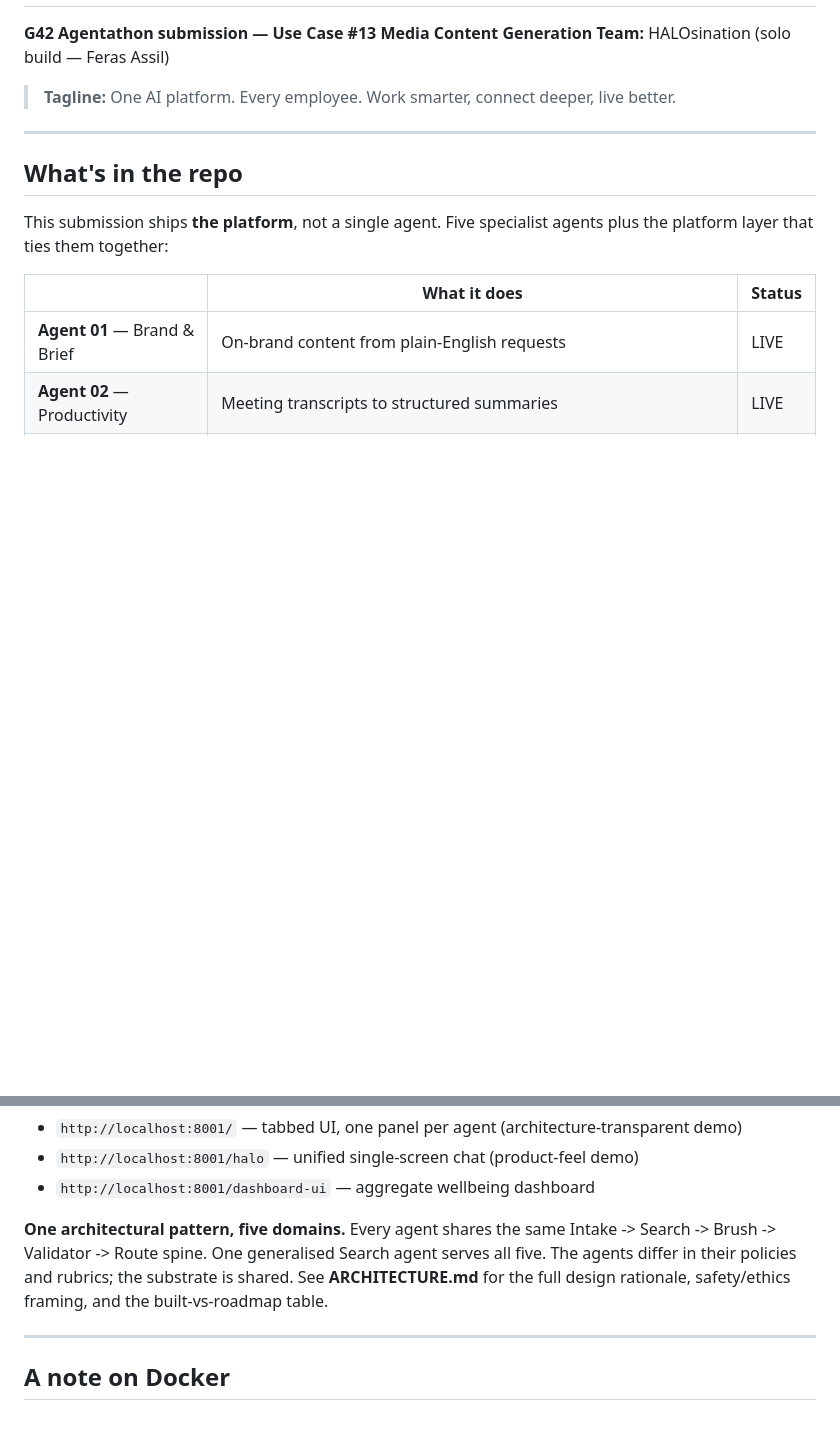
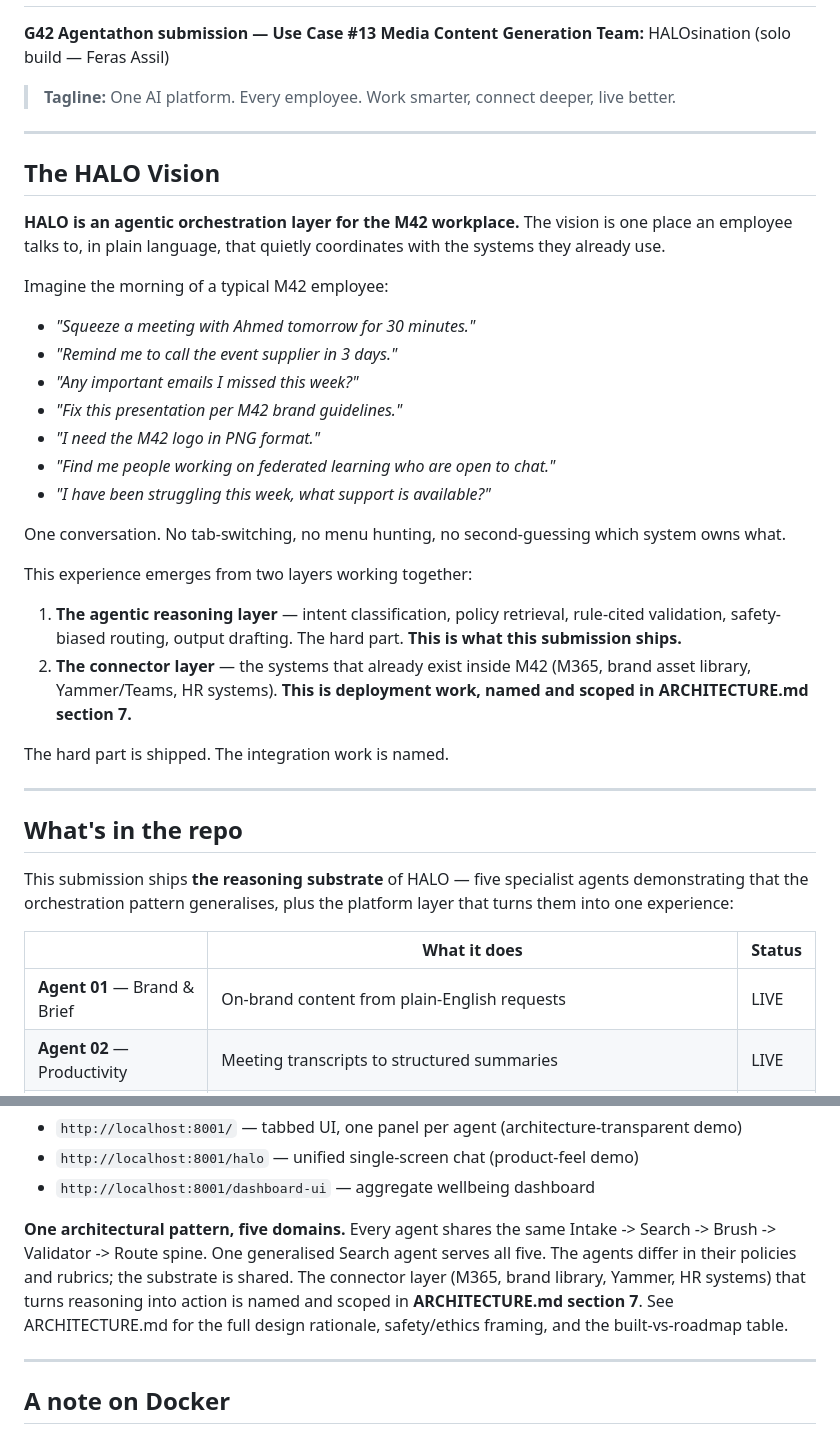
Before and after one commit to creativeferas-png/halosination-agent, a Markdown page: README.md, 2 parts joined by grey strips. Drawn GitHub-style; blank space fills up the shorter version.

Commit message:
README.md: add HALO Vision section, align framing with ARCHITECTURE.md
Keeps the README in sync with the orchestration-layer reframe just landed in
ARCHITECTURE.md (commit 431e825). A judge landing on the repo now sees the
vision in the first screenful, not just the shipped capabilities.

What changed:

- Added a new 'The HALO Vision' section between the tagline and 'What's in
  the repo'. Seven voice-command examples (squeeze a meeting, set a reminder,
  find missed emails, fix this presentation per brand, get the M42 logo, find
  peers, wellbeing support) plus the two-layer thesis: agentic reasoning layer
  (shipped) + connector layer (deployment work, scoped in ARCHITECTURE.md
  section 7). Closes with: 'The hard part is shipped. The integration work
  is named.'

- Reframed the 'What's in the repo' lead line. Was: 'This submission ships
  the platform, not a single agent. Five specialist agents plus the platform
  layer that ties them together.' Now: 'This submission ships the reasoning
  substrate of HALO - five specialist agents demonstrating that the
  orchestration pattern generalises, plus the platform layer that turns them
  into one experience.'

- Added a connector callout to the 'One architectural pattern' paragraph,
  pointing readers to ARCHITECTURE.md section 7 for the deployment connector
  table (M365 calendar/mail/tasks, brand library, python-pptx, Yammer/Teams,
  PNG/PDF render).

Everything else preserved: Setup, Run, API endpoints, Models, Repo map,
Compass URL note, Docker note, Wellness agent caveat all untouched. README
goes from 132 lines to 189 (~30 lines added).

```diff
--- a/README.md
+++ b/README.md
@@ -7,9 +7,34 @@
 
 ---
 
+## The HALO Vision
+
+**HALO is an agentic orchestration layer for the M42 workplace.** The vision is one place an employee talks to, in plain language, that quietly coordinates with the systems they already use.
+
+Imagine the morning of a typical M42 employee:
+
+- *"Squeeze a meeting with Ahmed tomorrow for 30 minutes."*
+- *"Remind me to call the event supplier in 3 days."*
+- *"Any important emails I missed this week?"*
+- *"Fix this presentation per M42 brand guidelines."*
+- *"I need the M42 logo in PNG format."*
+- *"Find me people working on federated learning who are open to chat."*
+- *"I have been struggling this week, what support is available?"*
+
+One conversation. No tab-switching, no menu hunting, no second-guessing which system owns what.
+
+This experience emerges from two layers working together:
+
+1. **The agentic reasoning layer** — intent classification, policy retrieval, rule-cited validation, safety-biased routing, output drafting. The hard part. **This is what this submission ships.**
+2. **The connector layer** — the systems that already exist inside M42 (M365, brand asset library, Yammer/Teams, HR systems). **This is deployment work, named and scoped in ARCHITECTURE.md section 7.**
+
+The hard part is shipped. The integration work is named.
+
+---
+
 ## What's in the repo
 
-This submission ships **the platform**, not a single agent. Five specialist agents plus the platform layer that ties them together:
+This submission ships **the reasoning substrate** of HALO — five specialist agents demonstrating that the orchestration pattern generalises, plus the platform layer that turns them into one experience:
 
 | | What it does | Status |
 |---|---|---|
@@ -28,7 +53,7 @@ This submission ships **the platform**, not a single agent. Five specialist agen
 - `http://localhost:8001/halo` — unified single-screen chat (product-feel demo)
 - `http://localhost:8001/dashboard-ui` — aggregate wellbeing dashboard
 
-**One architectural pattern, five domains.** Every agent shares the same Intake -> Search -> Brush -> Validator -> Route spine. One generalised Search agent serves all five. The agents differ in their policies and rubrics; the substrate is shared. See **ARCHITECTURE.md** for the full design rationale, safety/ethics framing, and the built-vs-roadmap table.
+**One architectural pattern, five domains.** Every agent shares the same Intake -> Search -> Brush -> Validator -> Route spine. One generalised Search agent serves all five. The agents differ in their policies and rubrics; the substrate is shared. The connector layer (M365, brand library, Yammer, HR systems) that turns reasoning into action is named and scoped in **ARCHITECTURE.md section 7**. See ARCHITECTURE.md for the full design rationale, safety/ethics framing, and the built-vs-roadmap table.
 
 ---
 
```
